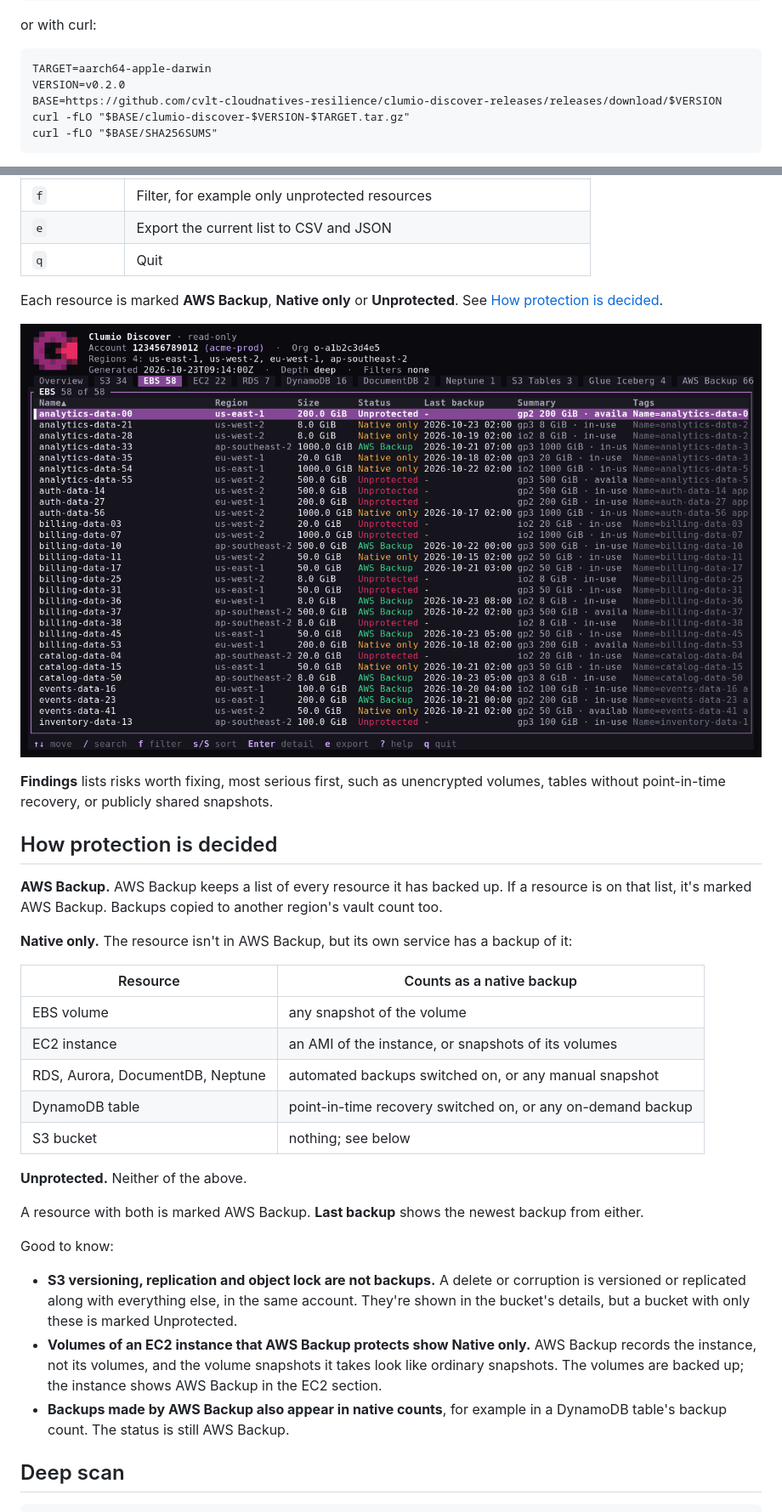
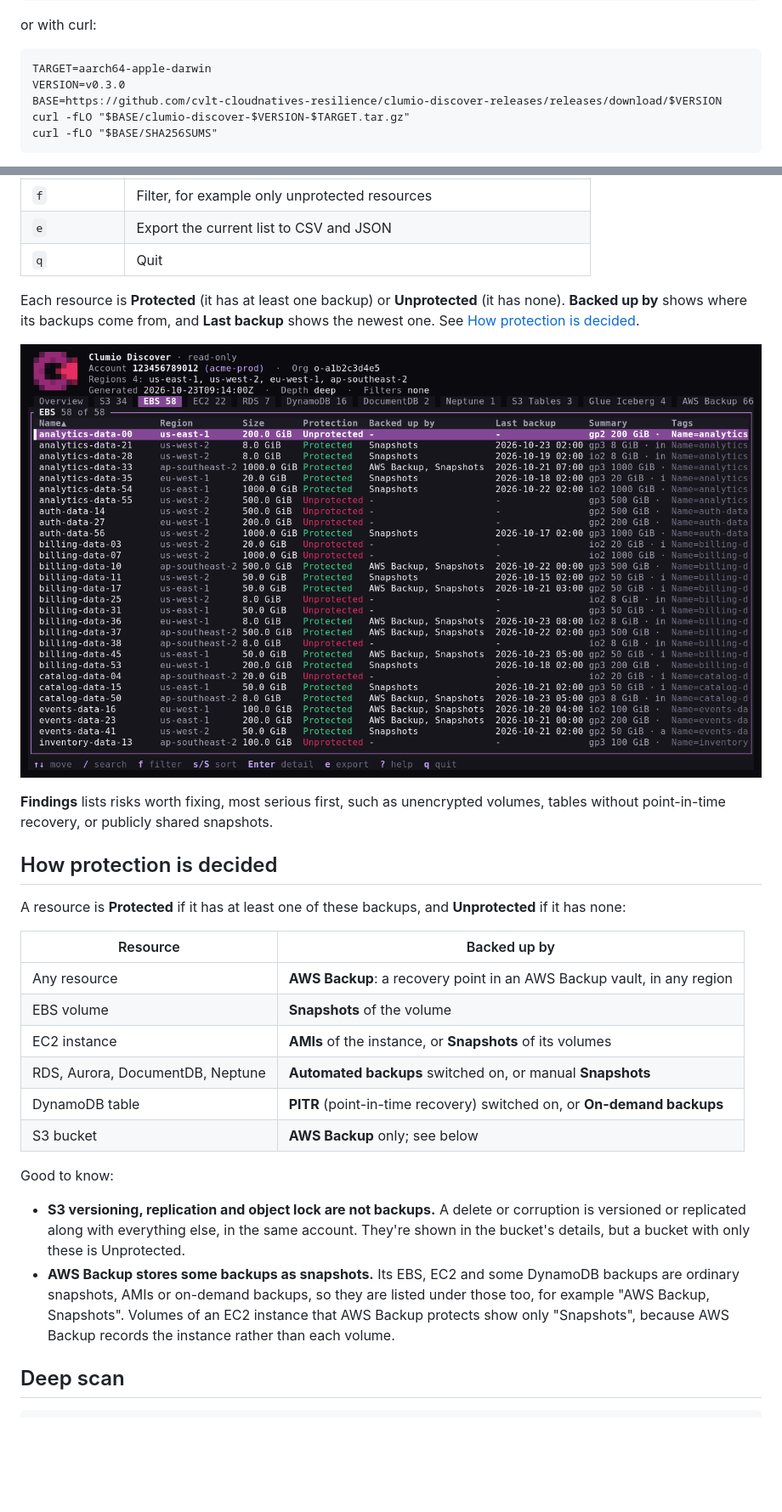
Before and after one commit to cvlt-cloudnatives-resilience/clumio-discover, a Markdown page: README.md, 2 parts joined by grey strips. Shown at 85% size. Rendered like a GitHub page; pictures changed too: docs/resources.png; blank space fills up the shorter version.

````diff
--- a/README.md
+++ b/README.md
@@ -55,7 +55,7 @@ or with curl:
 
 ```
 TARGET=aarch64-apple-darwin
-VERSION=v0.2.0
+VERSION=v0.3.0
 BASE=https://github.com/cvlt-cloudnatives-resilience/clumio-discover-releases/releases/download/$VERSION
 curl -fLO "$BASE/clumio-discover-$VERSION-$TARGET.tar.gz"
 curl -fLO "$BASE/SHA256SUMS"
@@ -171,8 +171,10 @@ clumio-discover --profile my-profile
 | `e` | Export the current list to CSV and JSON |
 | `q` | Quit |
 
-Each resource is marked **AWS Backup**, **Native only** or **Unprotected**.
-See [How protection is decided](#how-protection-is-decided).
+Each resource is **Protected** (it has at least one backup) or **Unprotected**
+(it has none). **Backed up by** shows where its backups come from, and **Last
+backup** shows the newest one. See
+[How protection is decided](#how-protection-is-decided).
 
 ![Clumio Discover resource list](docs/resources.png)
 
@@ -181,38 +183,29 @@ volumes, tables without point-in-time recovery, or publicly shared snapshots.
 
 ## How protection is decided
 
-**AWS Backup.** AWS Backup keeps a list of every resource it has backed up. If
-a resource is on that list, it's marked AWS Backup. Backups copied to another
-region's vault count too.
+A resource is **Protected** if it has at least one of these backups, and
+**Unprotected** if it has none:
 
-**Native only.** The resource isn't in AWS Backup, but its own service has a
-backup of it:
-
-| Resource | Counts as a native backup |
+| Resource | Backed up by |
 |---|---|
-| EBS volume | any snapshot of the volume |
-| EC2 instance | an AMI of the instance, or snapshots of its volumes |
-| RDS, Aurora, DocumentDB, Neptune | automated backups switched on, or any manual snapshot |
-| DynamoDB table | point-in-time recovery switched on, or any on-demand backup |
-| S3 bucket | nothing; see below |
-
-**Unprotected.** Neither of the above.
-
-A resource with both is marked AWS Backup. **Last backup** shows the newest
-backup from either.
+| Any resource | **AWS Backup**: a recovery point in an AWS Backup vault, in any region |
+| EBS volume | **Snapshots** of the volume |
+| EC2 instance | **AMIs** of the instance, or **Snapshots** of its volumes |
+| RDS, Aurora, DocumentDB, Neptune | **Automated backups** switched on, or manual **Snapshots** |
+| DynamoDB table | **PITR** (point-in-time recovery) switched on, or **On-demand backups** |
+| S3 bucket | **AWS Backup** only; see below |
 
 Good to know:
 
 - **S3 versioning, replication and object lock are not backups.** A delete or
   corruption is versioned or replicated along with everything else, in the same
   account. They're shown in the bucket's details, but a bucket with only these
-  is marked Unprotected.
-- **Volumes of an EC2 instance that AWS Backup protects show Native only.** AWS
-  Backup records the instance, not its volumes, and the volume snapshots it
-  takes look like ordinary snapshots. The volumes are backed up; the instance
-  shows AWS Backup in the EC2 section.
-- **Backups made by AWS Backup also appear in native counts**, for example in a
-  DynamoDB table's backup count. The status is still AWS Backup.
+  is Unprotected.
+- **AWS Backup stores some backups as snapshots.** Its EBS, EC2 and some
+  DynamoDB backups are ordinary snapshots, AMIs or on-demand backups, so they
+  are listed under those too, for example "AWS Backup, Snapshots". Volumes of
+  an EC2 instance that AWS Backup protects show only "Snapshots", because AWS
+  Backup records the instance rather than each volume.
 
 ## Deep scan
 
````
Also changed, not shown: other parts of README.md (+2 -2 lines), docs/overview.png, 10 other files.
